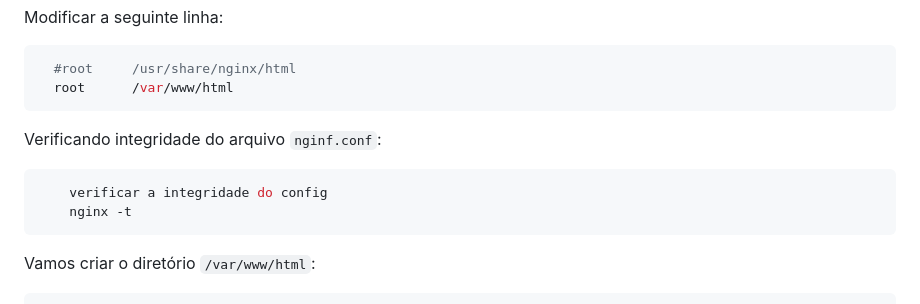
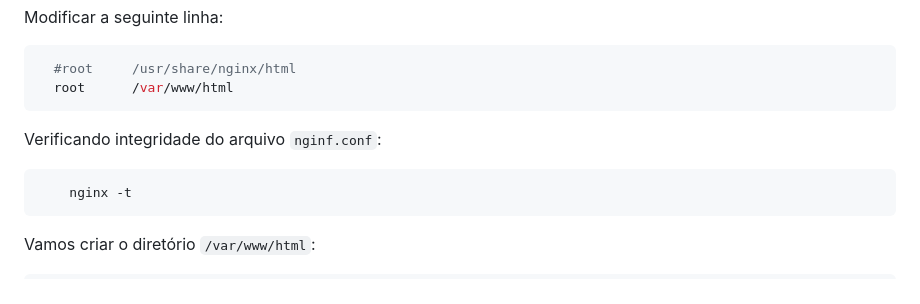
Before and after one commit to brunoperillo/sprint-2-pb-aws-univesp, a Markdown page: README.md, the part around the change. Rendered like a GitHub page.

Commit message:
:bulb: docs: corrigindo typos

````diff
--- a/README.md
+++ b/README.md
@@ -132,7 +132,6 @@ Modificar a seguinte linha:
 
 Verificando integridade do arquivo `nginf.conf`:
 ```sh
-	verificar a integridade do config
 	nginx -t
 ```
 
````
